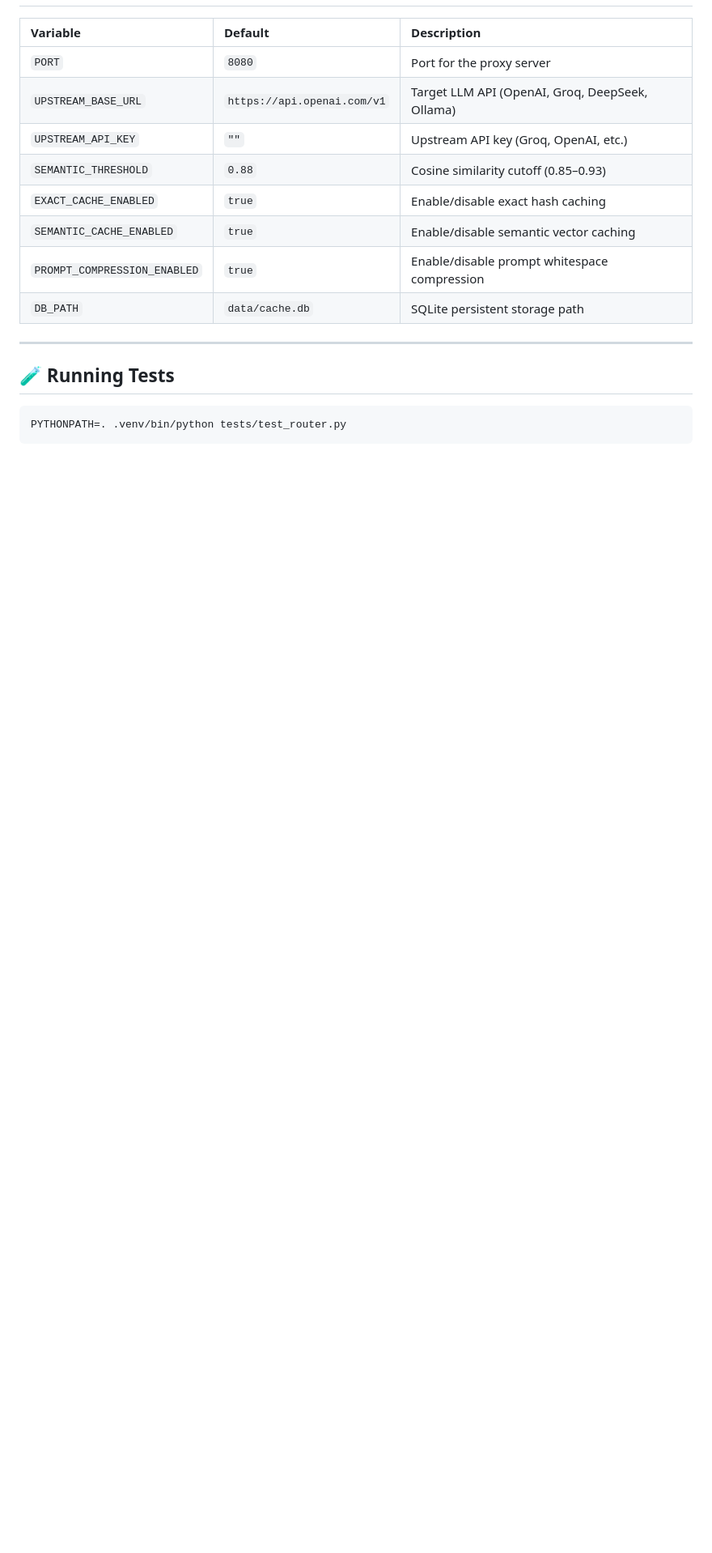
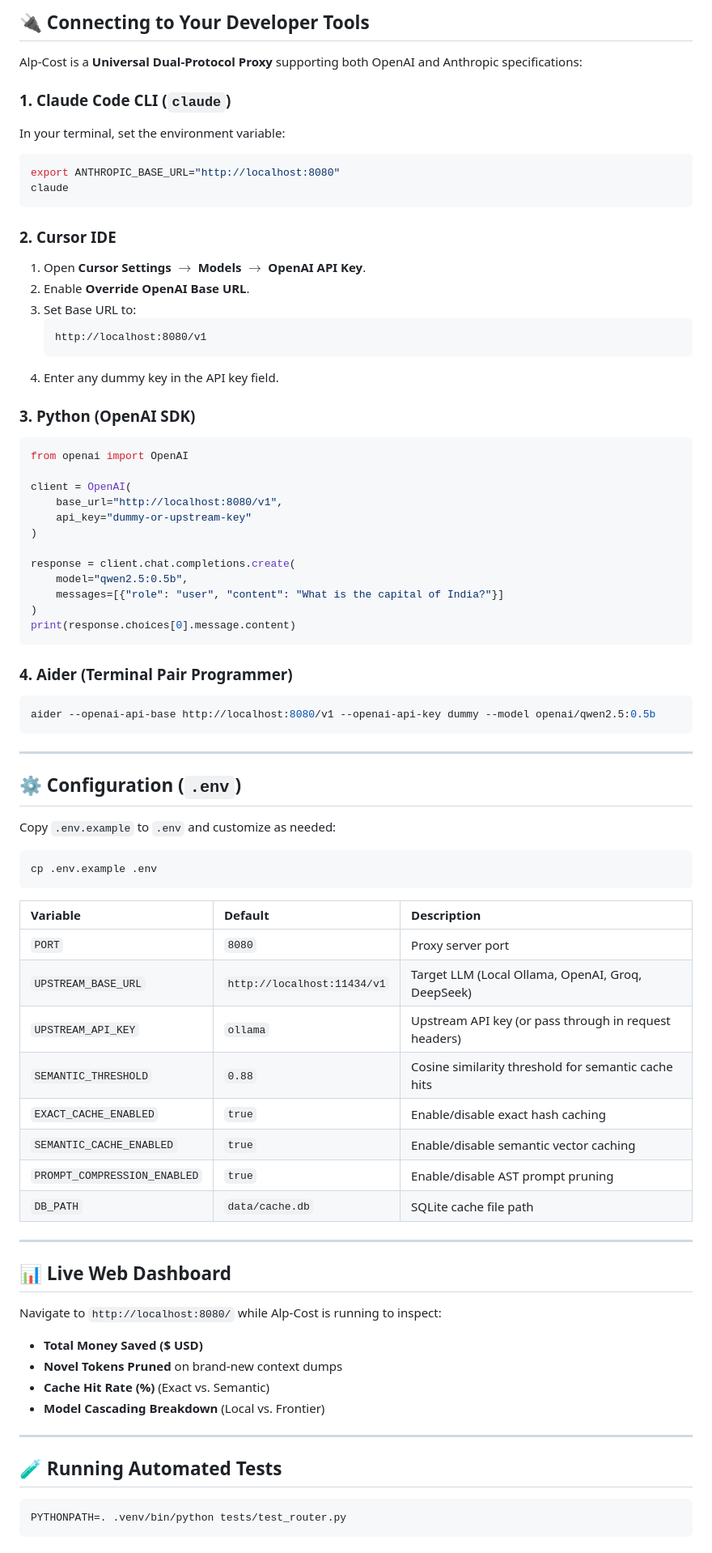
Before and after one commit to ranjeetchouhan/alp-cost, a Markdown page: README.md, the part around one of its changes. Shown at 81% size. Rendered like a GitHub page; blank space fills up the shorter version.

Commit message:
docs: update README with generic clone, installation, and architecture instructions

````diff
--- a/README.md
+++ b/README.md
@@ -79,18 +78,79 @@ curl http://localhost:8080/v1/chat/completions \
+## 🔌 Connecting to Your Developer Tools
+
+Alp-Cost is a **Universal Dual-Protocol Proxy** supporting both OpenAI and Anthropic specifications:
+
+### 1. Claude Code CLI (`claude`)
+In your terminal, set the environment variable:
+```bash
+export ANTHROPIC_BASE_URL="http://localhost:8080"
+claude
+```
+
+### 2. Cursor IDE
+1. Open **Cursor Settings** $\to$ **Models** $\to$ **OpenAI API Key**.
+2. Enable **Override OpenAI Base URL**.
+3. Set Base URL to:
+   ```text
+   http://localhost:8080/v1
+   ```
+4. Enter any dummy key in the API key field.
+
+### 3. Python (OpenAI SDK)
+```python
+from openai import OpenAI
+
+client = OpenAI(
+    base_url="http://localhost:8080/v1",
+    api_key="dummy-or-upstream-key"
+)
+
+response = client.chat.completions.create(
+    model="qwen2.5:0.5b",
+    messages=[{"role": "user", "content": "What is the capital of India?"}]
+)
+print(response.choices[0].message.content)
+```
+
+### 4. Aider (Terminal Pair Programmer)
+```bash
+aider --openai-api-base http://localhost:8080/v1 --openai-api-key dummy --model openai/qwen2.5:0.5b
+```
+
+---
+
+## ⚙️ Configuration (`.env`)
+
+Copy `.env.example` to `.env` and customize as needed:
+
+```bash
+cp .env.example .env
+```
 
 | Variable | Default | Description |
 | :--- | :--- | :--- |
-| `PORT` | `8080` | Port for the proxy server |
-| `UPSTREAM_BASE_URL` | `https://api.openai.com/v1` | Target LLM API (OpenAI, Groq, DeepSeek, Ollama) |
-| `UPSTREAM_API_KEY` | `""` | Upstream API key (Groq, OpenAI, etc.) |
-| `SEMANTIC_THRESHOLD` | `0.88` | Cosine similarity cutoff (0.85–0.93) |
+| `PORT` | `8080` | Proxy server port |
+| `UPSTREAM_BASE_URL` | `http://localhost:11434/v1` | Target LLM (Local Ollama, OpenAI, Groq, DeepSeek) |
+| `UPSTREAM_API_KEY` | `ollama` | Upstream API key (or pass through in request headers) |
+| `SEMANTIC_THRESHOLD`| `0.88` | Cosine similarity threshold for semantic cache hits |
 | `EXACT_CACHE_ENABLED` | `true` | Enable/disable exact hash caching |
-| `SEMANTIC_CACHE_ENABLED` | `true` | Enable/disable semantic vector caching |
-| `PROMPT_COMPRESSION_ENABLED` | `true` | Enable/disable prompt whitespace compression |
-| `DB_PATH` | `data/cache.db` | SQLite persistent storage path |
+| `SEMANTIC_CACHE_ENABLED`| `true` | Enable/disable semantic vector caching |
+| `PROMPT_COMPRESSION_ENABLED` | `true` | Enable/disable AST prompt pruning |
+| `DB_PATH` | `data/cache.db` | SQLite cache file path |
 
 ---
 
-## 🧪 Running Tests
+## 📊 Live Web Dashboard
+
+Navigate to `http://localhost:8080/` while Alp-Cost is running to inspect:
+* **Total Money Saved ($ USD)**
+* **Novel Tokens Pruned** on brand-new context dumps
+* **Cache Hit Rate (%)** (Exact vs. Semantic)
+* **Model Cascading Breakdown** (Local vs. Frontier)
+
+---
+
+## 🧪 Running Automated Tests
+
 ```bash
 PYTHONPATH=. .venv/bin/python tests/test_router.py
 ```
````
Also changed, not shown: other parts of README.md (+67 -62 lines).
